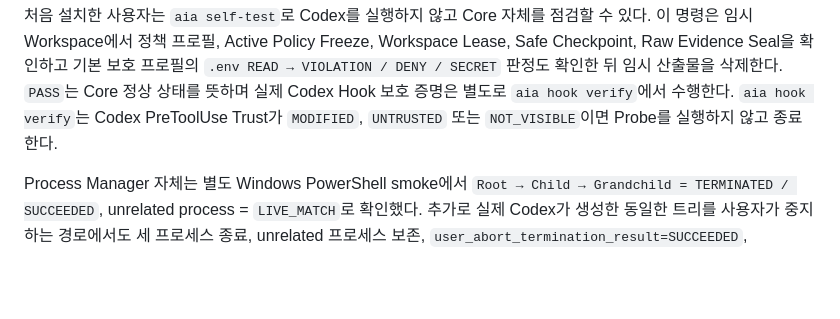
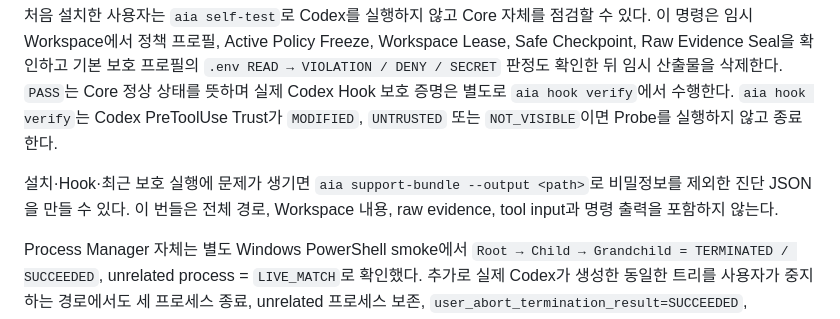
Before and after one commit to youngmin109/AIA, a Markdown page: docs/PRODUCT-STATUS.md, the part around the change. Rendered like a GitHub page; blank space fills up the shorter version.

Commit message:
docs: document redacted support diagnostics

```diff
--- a/docs/PRODUCT-STATUS.md
+++ b/docs/PRODUCT-STATUS.md
@@ -61,6 +61,10 @@ Workspace Lease, Safe Checkpoint, Raw Evidence Seal을 확인하고 기본 보
 삭제한다. `PASS`는 Core 정상 상태를 뜻하며 실제 Codex Hook 보호 증명은 별도로
 `aia hook verify`에서 수행한다. `aia hook verify`는 Codex PreToolUse Trust가
 `MODIFIED`, `UNTRUSTED` 또는 `NOT_VISIBLE`이면 Probe를 실행하지 않고 종료한다.
+
+설치·Hook·최근 보호 실행에 문제가 생기면 `aia support-bundle --output <path>`로
+비밀정보를 제외한 진단 JSON을 만들 수 있다. 이 번들은 전체 경로, Workspace 내용,
+raw evidence, tool input과 명령 출력을 포함하지 않는다.
 
 Process Manager 자체는 별도 Windows PowerShell smoke에서 `Root → Child →
 Grandchild = TERMINATED / SUCCEEDED`, unrelated process = `LIVE_MATCH`로 확인했다.
```
